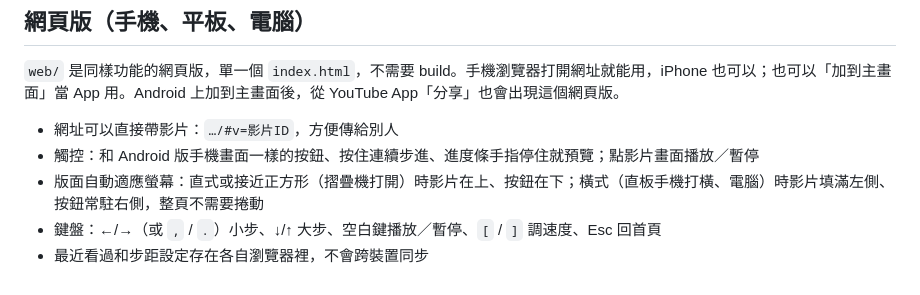
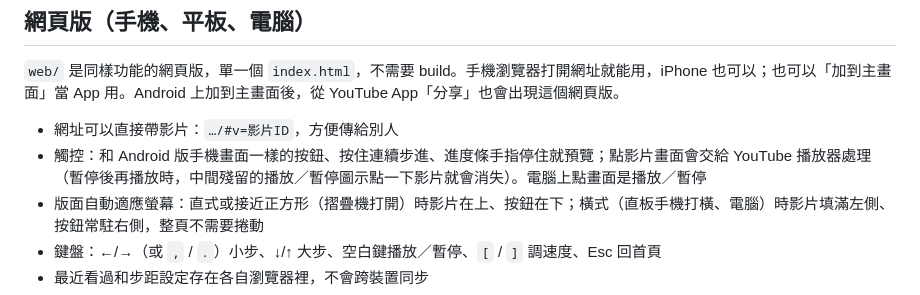
Before and after one commit to Touchout/yt-step-viewer, a Markdown page: README.md, the part around the change. Drawn GitHub-style.

Commit message:
README 更新手機點影片畫面的行為
Co-Authored-By: Claude Opus 5.5 <noreply@anthropic.com>
Claude-Session: https://claude.ai/code/session_01NJofAyDndz9eR8i3ZduiGp

```diff
--- a/README.md
+++ b/README.md
@@ -32,7 +32,7 @@
 `web/` 是同樣功能的網頁版，單一個 `index.html`，不需要 build。手機瀏覽器打開網址就能用，iPhone 也可以；也可以「加到主畫面」當 App 用。Android 上加到主畫面後，從 YouTube App「分享」也會出現這個網頁版。
 
 - 網址可以直接帶影片：`…/#v=影片ID`，方便傳給別人
-- 觸控：和 Android 版手機畫面一樣的按鈕、按住連續步進、進度條手指停住就預覽；點影片畫面播放／暫停
+- 觸控：和 Android 版手機畫面一樣的按鈕、按住連續步進、進度條手指停住就預覽；點影片畫面會交給 YouTube 播放器處理（暫停後再播放時，中間殘留的播放／暫停圖示點一下影片就會消失）。電腦上點畫面是播放／暫停
 - 版面自動適應螢幕：直式或接近正方形（摺疊機打開）時影片在上、按鈕在下；橫式（直板手機打橫、電腦）時影片填滿左側、按鈕常駐右側，整頁不需要捲動
 - 鍵盤：←/→（或 `,` / `.`）小步、↓/↑ 大步、空白鍵播放／暫停、`[` / `]` 調速度、Esc 回首頁
 - 最近看過和步距設定存在各自瀏覽器裡，不會跨裝置同步
```
